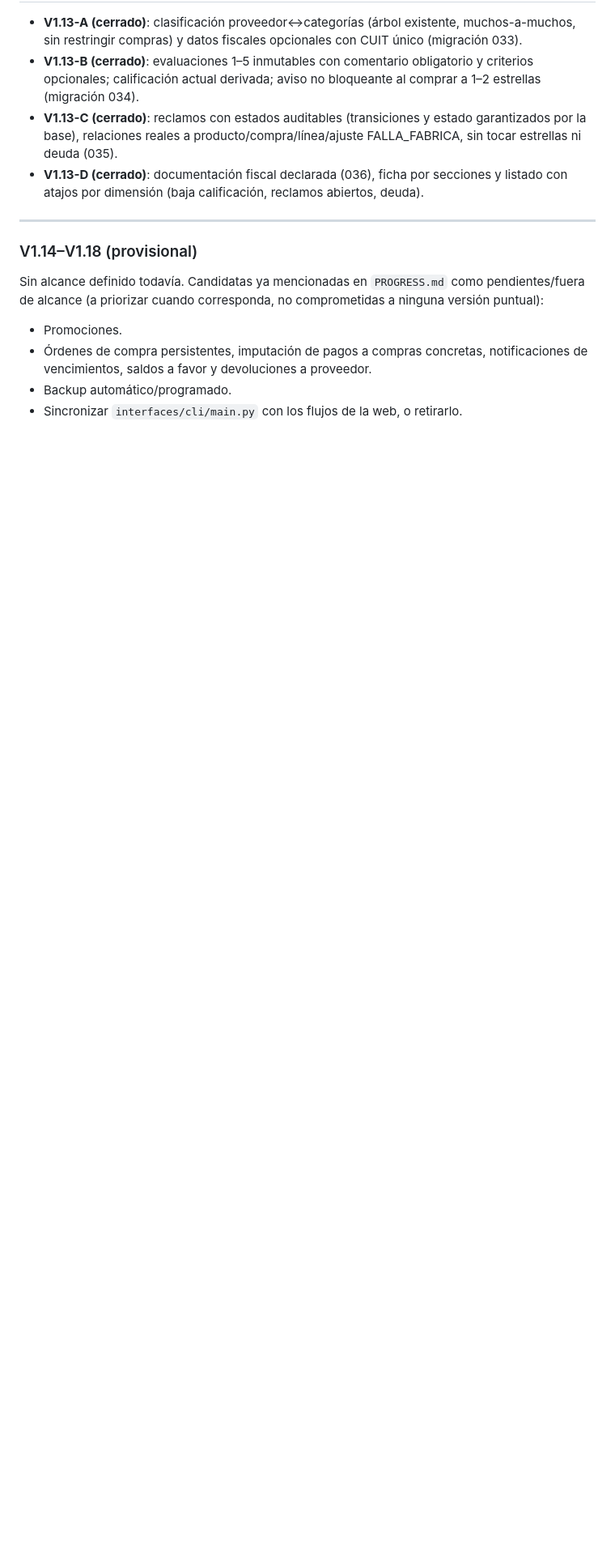
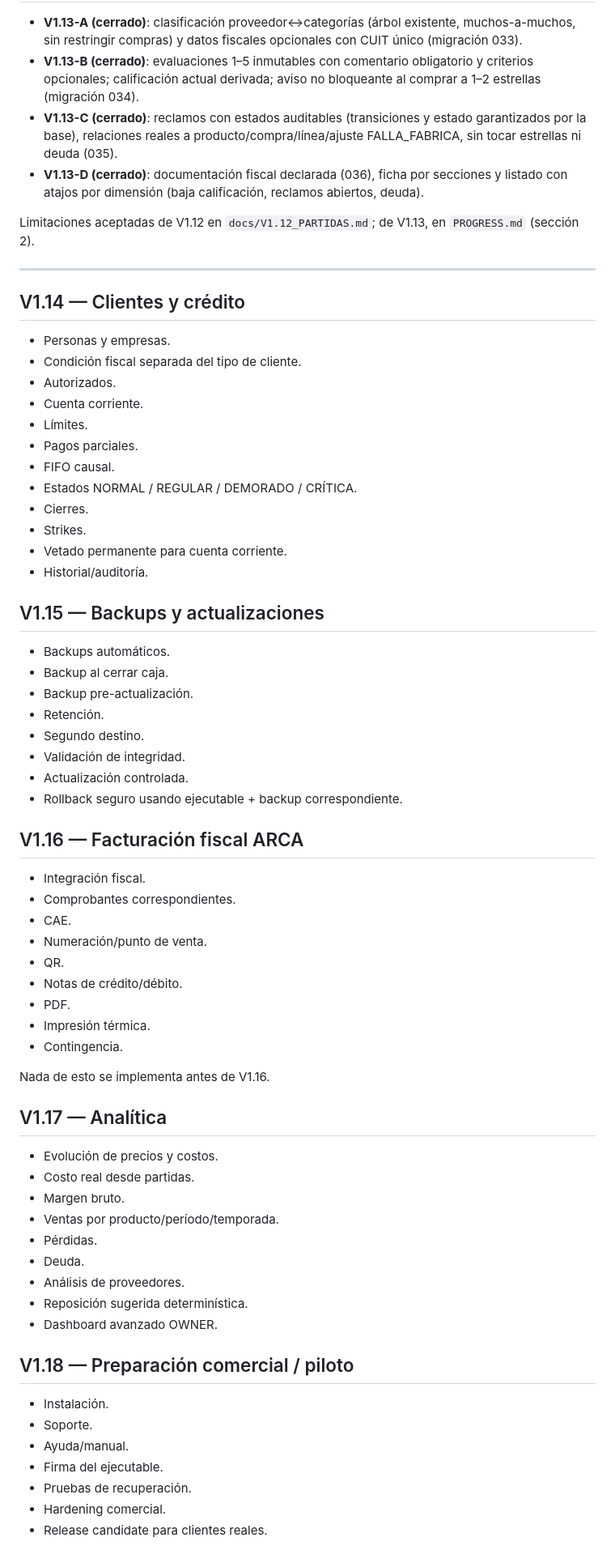
Before and after one commit to JoaLiendo/Twinx-Express, a Markdown page: docs/ROADMAP.md, the part around one of its changes. Shown at 81% size. Rendered like a GitHub page; blank space fills up the shorter version.

Commit message:
docs: restaurar el roadmap acordado V1.14-V1.18
Reemplaza el bloque provisional por el alcance acordado (clientes y crédito, backups y actualizaciones, facturación ARCA, analítica y preparación comercial) y quita candidatos ya resueltos en V1.12/V1.13. PROGRESS apunta al roadmap y mantiene las limitaciones aceptadas.

Co-Authored-By: Claude Opus 5.5 <noreply@anthropic.com>

```diff
--- a/docs/ROADMAP.md
+++ b/docs/ROADMAP.md
@@ -81,15 +81,68 @@ Diseño e invariantes: `docs/V1.12_PARTIDAS.md`.
 - **V1.13-D (cerrado)**: documentación fiscal declarada (036), ficha por secciones y listado con atajos
   por dimensión (baja calificación, reclamos abiertos, deuda).
 
+Limitaciones aceptadas de V1.12 en `docs/V1.12_PARTIDAS.md`; de V1.13, en `PROGRESS.md` (sección 2).
+
 ---
 
-### V1.14–V1.18 (provisional)
+## V1.14 — Clientes y crédito
 
-Sin alcance definido todavía. Candidatas ya mencionadas en `PROGRESS.md` como pendientes/fuera de
-alcance (a priorizar cuando corresponda, no comprometidas a ninguna versión puntual):
+- Personas y empresas.
+- Condición fiscal separada del tipo de cliente.
+- Autorizados.
+- Cuenta corriente.
+- Límites.
+- Pagos parciales.
+- FIFO causal.
+- Estados NORMAL / REGULAR / DEMORADO / CRÍTICA.
+- Cierres.
+- Strikes.
+- Vetado permanente para cuenta corriente.
+- Historial/auditoría.
 
-- Promociones.
-- Órdenes de compra persistentes, imputación de pagos a compras concretas, notificaciones de
-  vencimientos, saldos a favor y devoluciones a proveedor.
-- Backup automático/programado.
-- Sincronizar `interfaces/cli/main.py` con los flujos de la web, o retirarlo.
+## V1.15 — Backups y actualizaciones
+
+- Backups automáticos.
+- Backup al cerrar caja.
+- Backup pre-actualización.
+- Retención.
+- Segundo destino.
+- Validación de integridad.
+- Actualización controlada.
+- Rollback seguro usando ejecutable + backup correspondiente.
+
+## V1.16 — Facturación fiscal ARCA
+
+- Integración fiscal.
+- Comprobantes correspondientes.
+- CAE.
+- Numeración/punto de venta.
+- QR.
+- Notas de crédito/débito.
+- PDF.
+- Impresión térmica.
+- Contingencia.
+
+Nada de esto se implementa antes de V1.16.
+
+## V1.17 — Analítica
+
+- Evolución de precios y costos.
+- Costo real desde partidas.
+- Margen bruto.
+- Ventas por producto/período/temporada.
+- Pérdidas.
+- Deuda.
+- Análisis de proveedores.
+- Reposición sugerida determinística.
+- Dashboard avanzado OWNER.
+
+## V1.18 — Preparación comercial / piloto
+
+- Instalación.
+- Soporte.
+- Ayuda/manual.
+- Firma del ejecutable.
+- Pruebas de recuperación.
+- Hardening comercial.
+- Release candidate para clientes reales.
```
Also changed, not shown: other parts of docs/ROADMAP.md (+1 -1 lines), PROGRESS.md (+3 -2 lines).
